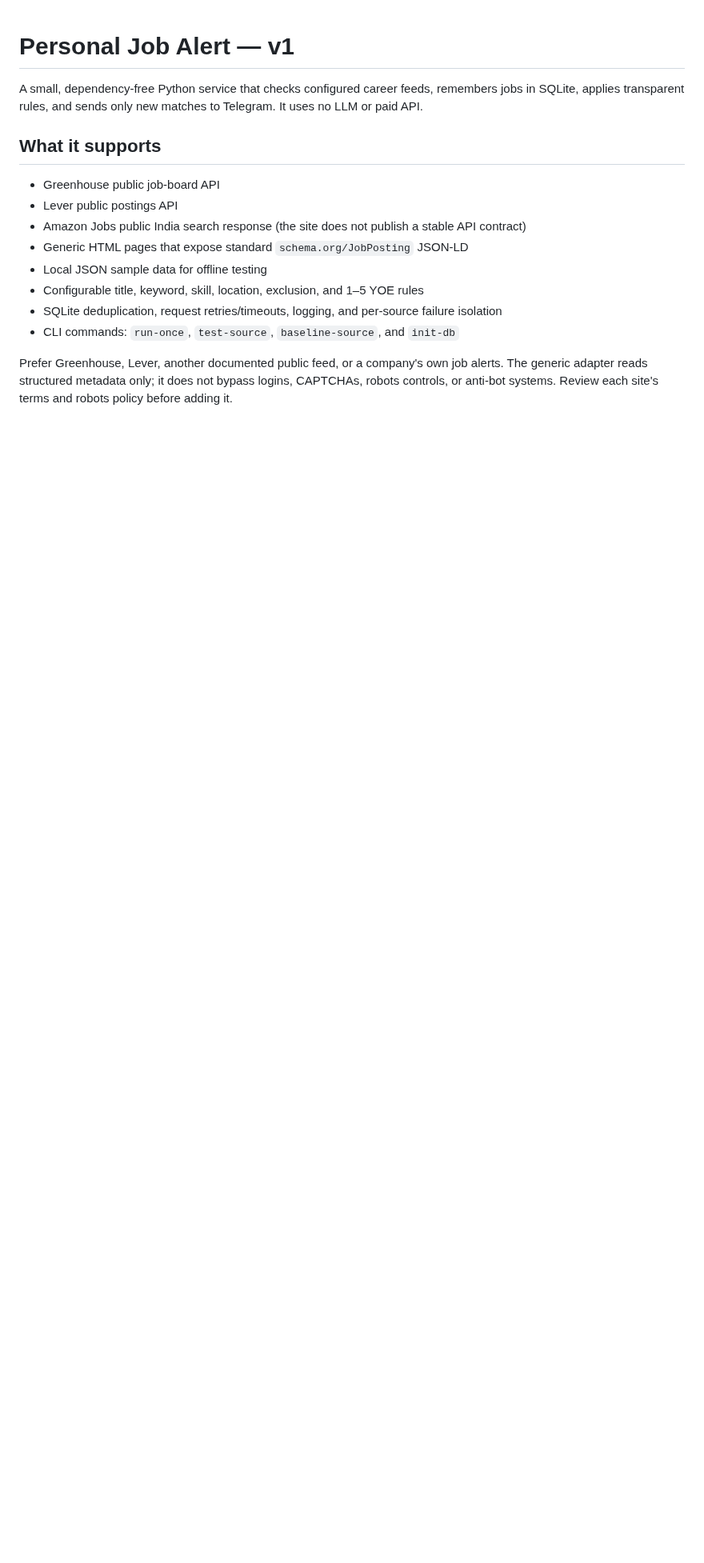
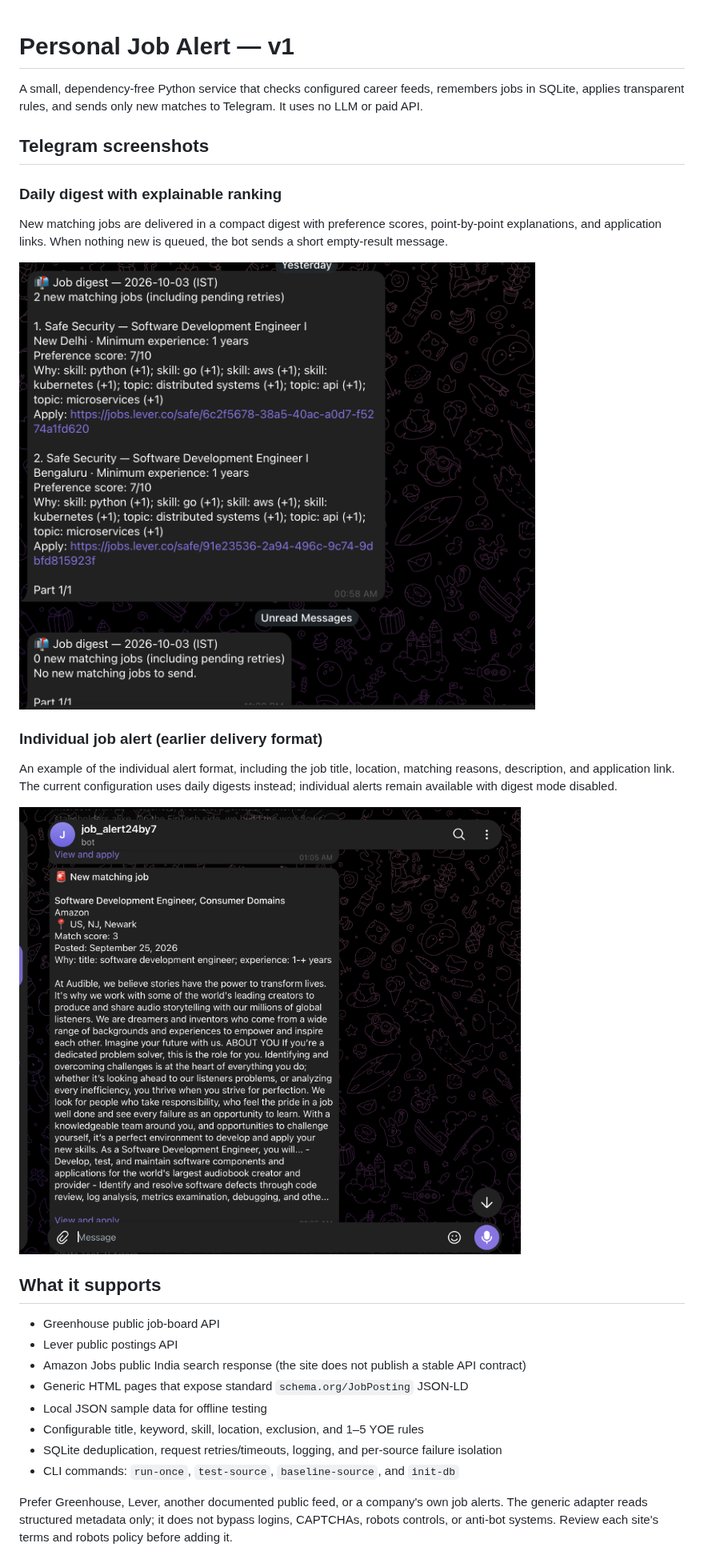
Before and after one commit to inceptionabhishek/job-alert, a Markdown page: README.md, the part around the change. Shown at 80% size. Drawn GitHub-style; pictures changed too: docs/images/ss1.png (added), docs/images/ss2.png (added); blank space fills up the shorter version.

Commit message:
Show Telegram alert and ranked digest screenshots in README

```diff
--- a/README.md
+++ b/README.md
@@ -1,6 +1,20 @@
 # Personal Job Alert — v1
 
 A small, dependency-free Python service that checks configured career feeds, remembers jobs in SQLite, applies transparent rules, and sends only new matches to Telegram. It uses no LLM or paid API.
+
+## Telegram screenshots
+
+### Daily digest with explainable ranking
+
+New matching jobs are delivered in a compact digest with preference scores, point-by-point explanations, and application links. When nothing new is queued, the bot sends a short empty-result message.
+
+<img src="docs/images/ss2.png" alt="Telegram daily digest showing two ranked Safe Security jobs with score explanations, followed by a no-new-jobs message" width="650">
+
+### Individual job alert (earlier delivery format)
+
+An example of the individual alert format, including the job title, location, matching reasons, description, and application link. The current configuration uses daily digests instead; individual alerts remain available with digest mode disabled.
+
+<img src="docs/images/ss1.png" alt="Individual Telegram alert for an Amazon Software Development Engineer role with job description and application link" width="650">
 
 ## What it supports
 
```
